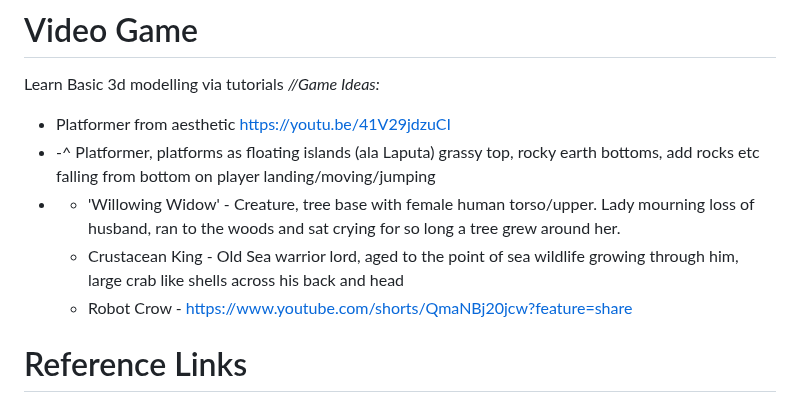
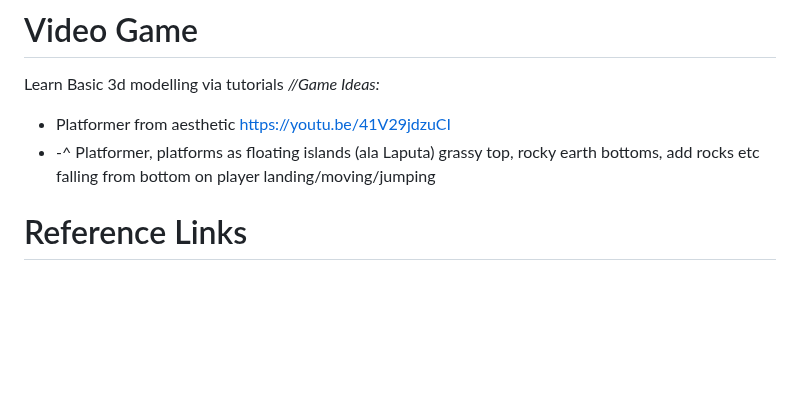
Before and after one commit to SuperHeavyBallet/my-things-to-do, a Markdown page: README.md, the part around the change. Rendered like a GitHub page; blank space fills up the shorter version.

Commit message:
Update README.md
Removed character ideas, created independent repo for them.

```diff
--- a/README.md
+++ b/README.md
@@ -49,9 +49,7 @@ Learn Basic 3d modelling via tutorials
 *//Game Ideas:*
 - Platformer from aesthetic https://youtu.be/41V29jdzuCI
 - -^ Platformer, platforms as floating islands (ala Laputa) grassy top, rocky earth bottoms, add rocks etc falling from bottom on player landing/moving/jumping
-- - 'Willowing Widow' - Creature, tree base with female human torso/upper. Lady mourning loss of husband, ran to the woods and sat crying for so long a tree grew around her.
-  - Crustacean King - Old Sea warrior lord, aged to the point of sea wildlife growing through him, large crab like shells across his back and head
-  - Robot Crow - https://www.youtube.com/shorts/QmaNBj20jcw?feature=share
+
 
 # Reference Links
 - https://youtu.be/H69whKzV3wQ <= Armoured Feet and shins
```
